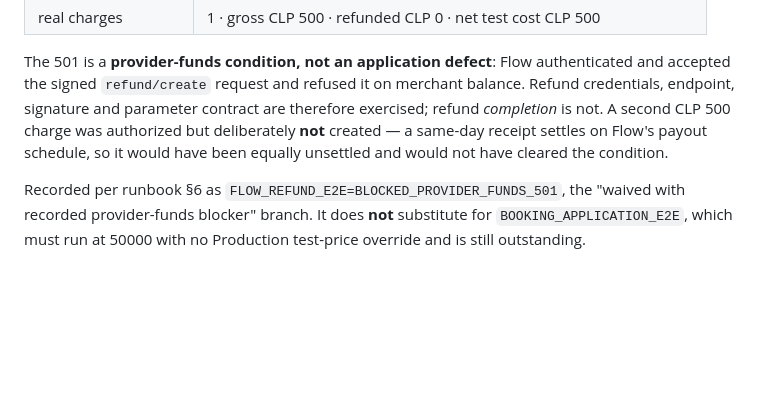
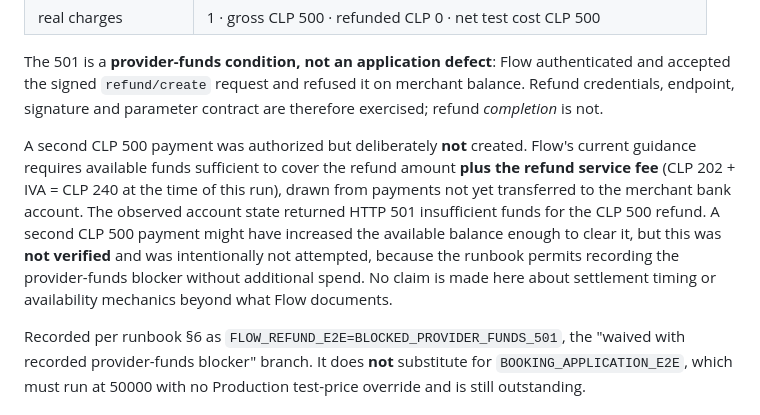
Before and after one commit to victlastra-glitch/franperinatal, a Markdown page: docs/production/CANCELLATION_RESCHEDULE_POLICY_V2.md, the part around the change. GitHub-like rendering; blank space fills up the shorter version.

Commit message:
docs(release): correct unsupported settlement claim in refund-blocker evidence
Audit correction. The prior evidence asserted that a same-day receipt "settles
on Flow's payout schedule, so it would have been equally unsettled and would not
have cleared the condition." Flow's documentation does not support that claim
about settlement timing or availability mechanics, and it was not measured.

Replaced with what the evidence actually supports: Flow requires available funds
covering the refund amount plus the refund service fee (CLP 202 + IVA = CLP 240
at the time of this run), drawn from payments not yet transferred to the merchant
bank account; the observed account state returned HTTP 501 for the CLP 500
refund; a second CLP 500 payment might have increased the available balance
enough, but that is unverified and was intentionally not attempted because the
runbook permits recording the provider-funds blocker without additional spend.

The runbook line carried no false claim; it now also records the fee requirement
so both tracked documents agree.

All measured results unchanged: FLOW_PROVIDER_MICRO_E2E=PASS_PAYMENT_SCOPE,
FLOW_PAYMENT_E2E=PASS, FLOW_REFUND_E2E=BLOCKED_PROVIDER_FUNDS_501,
REAL_CHARGE_COUNT=1, REAL_GROSS_CHARGED_CLP=500, REAL_REFUNDED_CLP=0,
SECOND_PAYMENT_CREATED=NO, BOOKING_APPLICATION_E2E=NOT_RUN.

Docs only. No runtime, no deploy, no monetary action. f9d8062 not rewritten.

Co-Authored-By: Claude Opus 5 (1M context) <noreply@anthropic.com>

```diff
--- a/docs/production/CANCELLATION_RESCHEDULE_POLICY_V2.md
+++ b/docs/production/CANCELLATION_RESCHEDULE_POLICY_V2.md
@@ -346,10 +346,18 @@ deployment change (canonical stayed on immutable v10, HEAD canonical).
 The 501 is a **provider-funds condition, not an application defect**: Flow
 authenticated and accepted the signed `refund/create` request and refused it on
 merchant balance. Refund credentials, endpoint, signature and parameter contract
-are therefore exercised; refund *completion* is not. A second CLP 500 charge was
-authorized but deliberately **not** created — a same-day receipt settles on
-Flow's payout schedule, so it would have been equally unsettled and would not
-have cleared the condition.
+are therefore exercised; refund *completion* is not.
+
+A second CLP 500 payment was authorized but deliberately **not** created. Flow's
+current guidance requires available funds sufficient to cover the refund amount
+**plus the refund service fee** (CLP 202 + IVA = CLP 240 at the time of this
+run), drawn from payments not yet transferred to the merchant bank account. The
+observed account state returned HTTP 501 insufficient funds for the CLP 500
+refund. A second CLP 500 payment might have increased the available balance
+enough to clear it, but this was **not verified** and was intentionally not
+attempted, because the runbook permits recording the provider-funds blocker
+without additional spend. No claim is made here about settlement timing or
+availability mechanics beyond what Flow documents.
 
 Recorded per runbook §6 as `FLOW_REFUND_E2E=BLOCKED_PROVIDER_FUNDS_501`, the
 "waived with recorded provider-funds blocker" branch. It does **not** substitute
```
Also changed, not shown: docs/production/PRODUCTION_RC_RUNBOOK.md (+4 -1 lines).
